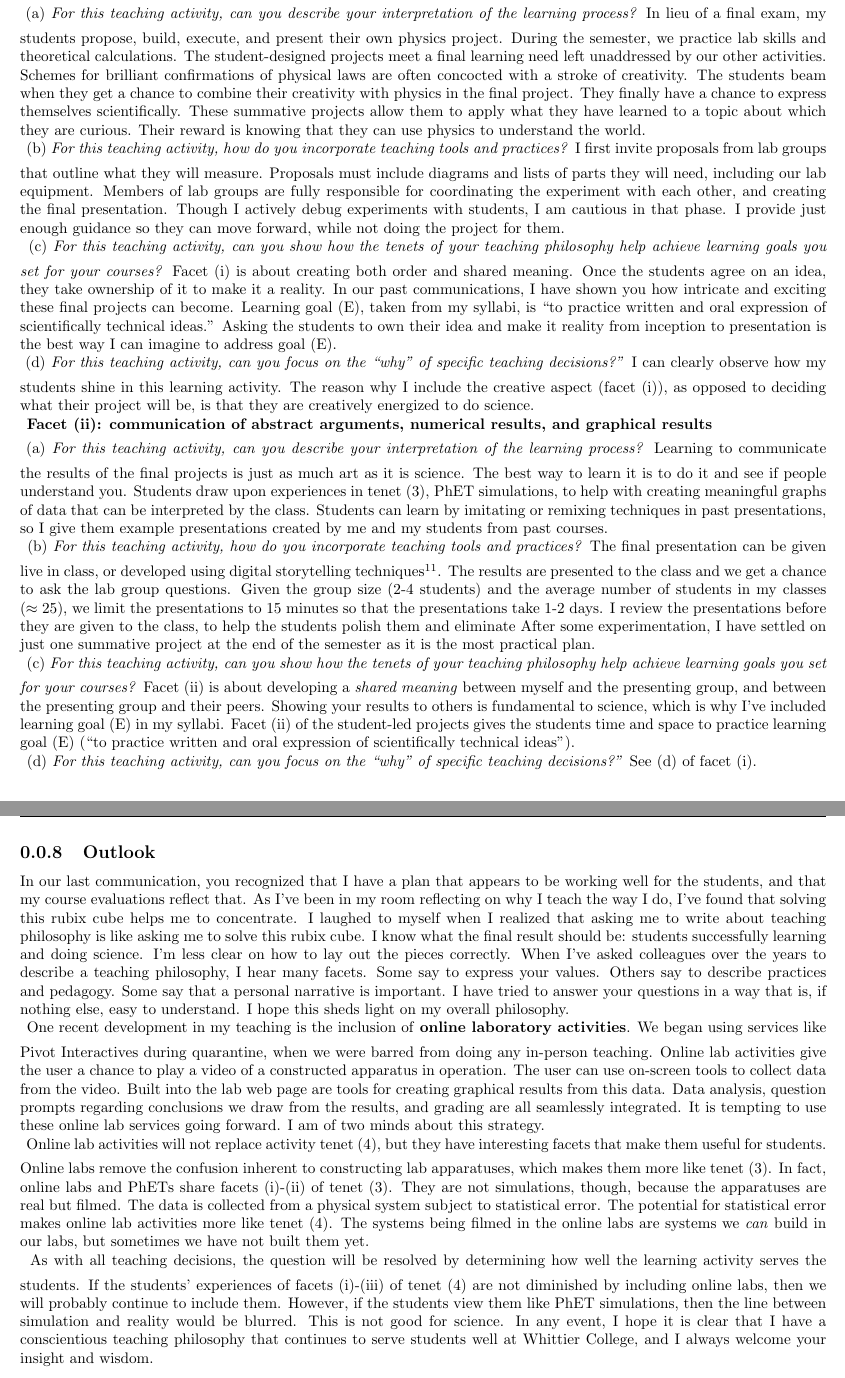
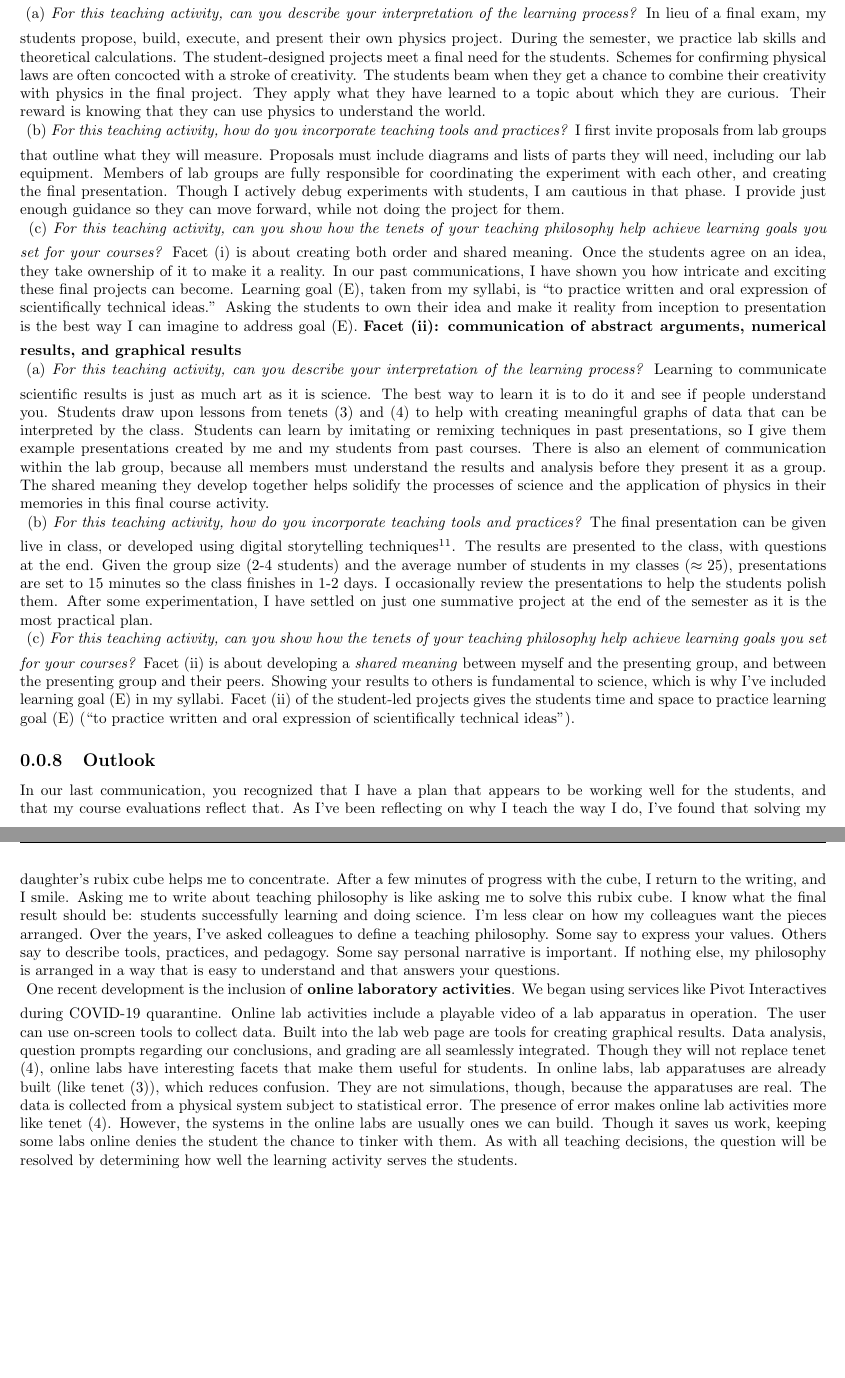
Before and after one commit to 918particle/MyThirdPEGP, a LaTeX document (sections/teaching/teaching_philosophy/teaching_philosophy.tex): two parts of pages 7 and 8 of 8, joined at a grey line, cut so that both start at the same text, the shorter picture padded with empty space. Compiled offline with pdfLaTeX.

```diff
--- a/sections/teaching/teaching_philosophy/teaching_philosophy.tex
+++ b/sections/teaching/teaching_philosophy/teaching_philosophy.tex
@@ -188,43 +188,30 @@
 \textbf{Facet (i): individual creativity}
 \\
 \vspace{0.15cm}
-(a) \textit{For this teaching activity, can you describe your interpretation of the learning process?} In lieu of a final exam, my students propose, build, execute, and present their own physics project.  During the semester, we practice lab skills and theoretical calculations.  The student-designed projects meet a final learning need left unaddressed by our other activities.  Schemes for brilliant confirmations of physical laws are often concocted with a stroke of creativity.  The students beam when they get a chance to combine their creativity with physics in the final project.  They finally have a chance to express themselves scientifically.  These summative projects allow them to apply what they have learned to a topic about which they are curious.  Their reward is knowing that they can use physics to understand the world.
+(a) \textit{For this teaching activity, can you describe your interpretation of the learning process?} In lieu of a final exam, my students propose, build, execute, and present their own physics project.  During the semester, we practice lab skills and theoretical calculations.  The student-designed projects meet a final need for the students.  Schemes for confirming physical laws are often concocted with a stroke of creativity.  The students beam when they get a chance to combine their creativity with physics in the final project.  They apply what they have learned to a topic about which they are curious.  Their reward is knowing that they can use physics to understand the world.
 \\
 \vspace{0.15cm}
 (b) \textit{For this teaching activity, how do you incorporate teaching tools and practices?}  I first invite proposals from lab groups that outline what they will measure.  Proposals must include diagrams and lists of parts they will need, including our lab equipment.  Members of lab groups are fully responsible for coordinating the experiment with each other, and creating the final presentation.  Though I actively debug experiments with students, I am cautious in that phase. I provide just enough guidance so they can move forward, while not doing the project for them.
 \\
 \vspace{0.15cm}
 (c) \textit{For this teaching activity, can you show how the tenets of your teaching philosophy help achieve learning goals you set for your courses?} Facet (i) is about creating both order and shared meaning.  Once the students agree on an idea, they take ownership of it to make it a reality.  In our past communications, I have shown you how intricate and exciting these final projects can become.  Learning goal (E), taken from my syllabi, is ``to practice written and oral expression of scientifically technical ideas.''  Asking the students to own their idea and make it reality from inception to presentation is the best way I can imagine to address goal (E).
-\\
-\vspace{0.15cm}
-(d) \textit{For this teaching activity, can you focus on the ``why'' of specific teaching decisions?''}  I can clearly observe how my students shine in this learning activity.  The reason why I include the creative aspect (facet (i)), as opposed to deciding what their project will be, is that they are creatively energized to do science.
-\\
 \vspace{0.15cm}
 \textbf{Facet (ii): communication of abstract arguments, numerical results, and graphical results}
 \\
 \vspace{0.15cm}
-(a) \textit{For this teaching activity, can you describe your interpretation of the learning process?}  Learning to communicate the results of the final projects is just as much art as it is science.  The best way to learn it is to do it and see if people understand you.  Students draw upon experiences in tenet (3), PhET simulations, to help with creating meaningful graphs of data that can be interpreted by the class.  Students can learn by imitating or remixing techniques in past presentations, so I give them example presentations created by me and my students from past courses.
+(a) \textit{For this teaching activity, can you describe your interpretation of the learning process?}  Learning to communicate scientific results is just as much art as it is science.  The best way to learn it is to do it and see if people understand you.  Students draw upon lessons from tenets (3) and (4) to help with creating meaningful graphs of data that can be interpreted by the class.  Students can learn by imitating or remixing techniques in past presentations, so I give them example presentations created by me and my students from past courses.  There is also an element of communication within the lab group, because all members must understand the results and analysis before they present it as a group.  The shared meaning they develop together helps solidify the processes of science and the application of physics in their memories in this final course activity.
 \\
 \vspace{0.15cm}
-(b) \textit{For this teaching activity, how do you incorporate teaching tools and practices?}  The final presentation can be given live in class, or developed using digital storytelling techniques\footnote{See Secs. 2.1 and 2.2 of my prior PEGP regarding WeVideo.  On my syllabi, the live or WeVideo options are called option A and B.}.  The results are presented to the class and we get a chance to ask the lab group questions.  Given the group size (2-4 students) and the average number of students in my classes ($\approx 25$), we limit the presentations to 15 minutes so that the presentations take 1-2 days.  I review the presentations before they are given to the class, to help the students polish them and eliminate   After some experimentation, I have settled on just one summative project at the end of the semester as it is the most practical plan.
+(b) \textit{For this teaching activity, how do you incorporate teaching tools and practices?}  The final presentation can be given live in class, or developed using digital storytelling techniques\footnote{See Secs. 2.1 and 2.2 of my prior PEGP regarding WeVideo.  On my syllabi, the live or WeVideo options are called option A and B.}.  The results are presented to the class, with questions at the end.  Given the group size (2-4 students) and the average number of students in my classes ($\approx 25$), presentations are set to 15 minutes so the class finishes in 1-2 days.  I occasionally review the presentations to help the students polish them.  After some experimentation, I have settled on just one summative project at the end of the semester as it is the most practical plan.
 \\
 \vspace{0.15cm}
 (c) \textit{For this teaching activity, can you show how the tenets of your teaching philosophy help achieve learning goals you set for your courses?}  Facet (ii) is about developing a \textit{shared meaning} between myself and the presenting group, and between the presenting group and their peers.  Showing your results to others is fundamental to science, which is why I've included learning goal (E) in my syllabi.  Facet (ii) of the student-led projects gives the students time and space to practice learning goal (E) (``to practice written and oral expression of scientifically technical ideas'').
-\\
-\vspace{0.15cm}
-(d) \textit{For this teaching activity, can you focus on the ``why'' of specific teaching decisions?''}  See (d) of facet (i).
 
 \subsection{Outlook}
 
-In our last communication, you recognized that I have a plan that appears to be working well for the students, and that my course evaluations reflect that.  As I've been in my room reflecting on why I teach the way I do, I've found that solving this rubix cube helps me to concentrate.  I laughed to myself when I realized that asking me to write about teaching philosophy is like asking me to solve this rubix cube.  I know what the final result should be: students successfully learning and doing science.  I'm less clear on how to lay out the pieces correctly.  When I've asked colleagues over the years to describe a teaching philosophy, I hear many facets.  Some say to express your values.  Others say to describe practices and pedagogy.  Some say that a personal narrative is important.  I have tried to answer your questions in a way that is, if nothing else, easy to understand.  I hope this sheds light on my overall philosophy.
+In our last communication, you recognized that I have a plan that appears to be working well for the students, and that my course evaluations reflect that.  As I've been reflecting on why I teach the way I do, I've found that solving my daughter's rubix cube helps me to concentrate.  After a few minutes of progress with the cube, I return to the writing, and I smile.  Asking me to write about teaching philosophy is like asking me to solve this rubix cube.  I know what the final result should be: students successfully learning and doing science.  I'm less clear on how my colleagues want the pieces arranged.  Over the years, I've asked colleagues to define a teaching philosophy.  Some say to express your values.  Others say to describe tools, practices, and pedagogy.  Some say personal narrative is important.  If nothing else, my philosophy is arranged in a way that is easy to understand and that answers your questions.
 \\
 \vspace{0.15cm}
-One recent development in my teaching is the inclusion of \textbf{online laboratory activities}.  We began using services like Pivot Interactives during quarantine, when we were barred from doing any in-person teaching.  Online lab activities give the user a chance to play a video of a constructed apparatus in operation.  The user can use on-screen tools to collect data from the video.  Built into the lab web page are tools for creating graphical results from this data.  Data analysis, question prompts regarding conclusions we draw from the results, and grading are all seamlessly integrated.  It is tempting to use these online lab services going forward.  I am of two minds about this strategy.
-\\
-\vspace{0.15cm}
-Online lab activities will not replace activity tenet (4), but they have interesting facets that make them useful for students.  Online labs remove the confusion inherent to constructing lab apparatuses, which makes them more like tenet (3).  In fact, online labs and PhETs share facets (i)-(ii) of tenet (3).  They are not simulations, though, because the apparatuses are real but filmed.  The data is collected from a physical system subject to statistical error.  The potential for statistical error makes online lab activities more like tenet (4).  The systems being filmed in the online labs are systems we \textit{can} build in our labs, but sometimes we have not built them yet.
-\\
-\vspace{0.15cm}
-As with all teaching decisions, the question will be resolved by determining how well the learning activity serves the students.  If the students' experiences of facets (i)-(iii) of tenet (4) are not diminished by including online labs, then we will probably continue to include them.  However, if the students view them like PhET simulations, then the line between simulation and reality would be blurred.  This is not good for science.  In any event, I hope it is clear that I have a conscientious teaching philosophy that continues to serve students well at Whittier College, and I always welcome your insight and wisdom.
+One recent development is the inclusion of \textbf{online laboratory activities}.  We began using services like Pivot Interactives during COVID-19 quarantine.  Online lab activities include a playable video of a lab apparatus in operation.  The user can use on-screen tools to collect data.  Built into the lab web page are tools for creating graphical results.  Data analysis, question prompts regarding our conclusions, and grading are all seamlessly integrated.  Though they will not replace tenet (4), online labs have interesting facets that make them useful for students.  In online labs, lab apparatuses are already built (like tenet (3)), which reduces confusion.  They are not simulations, though, because the apparatuses are real.  The data is collected from a physical system subject to statistical error.  The presence of error makes online lab activities more like tenet (4).  However, the systems in the online labs are usually ones we can build.  Though it saves us work, keeping some labs online denies the student the chance to tinker with them.  As with all teaching decisions, the question will be resolved by determining how well the learning activity serves the students.
 
 \end{document}
```
Also changed, not shown: main.pdf, supporting_materials/CV/Resume.pdf (added), supporting_materials/course_evaluations/PHYS135A1TR-JordanHanson-2021_Fall_Semester-PEGP_Report.pdf (deleted), supporting_materials/course_evaluations/PHYS135A2TR-JordanHanson-2021_Fall_Semester-PEGP_Report.pdf (deleted).
